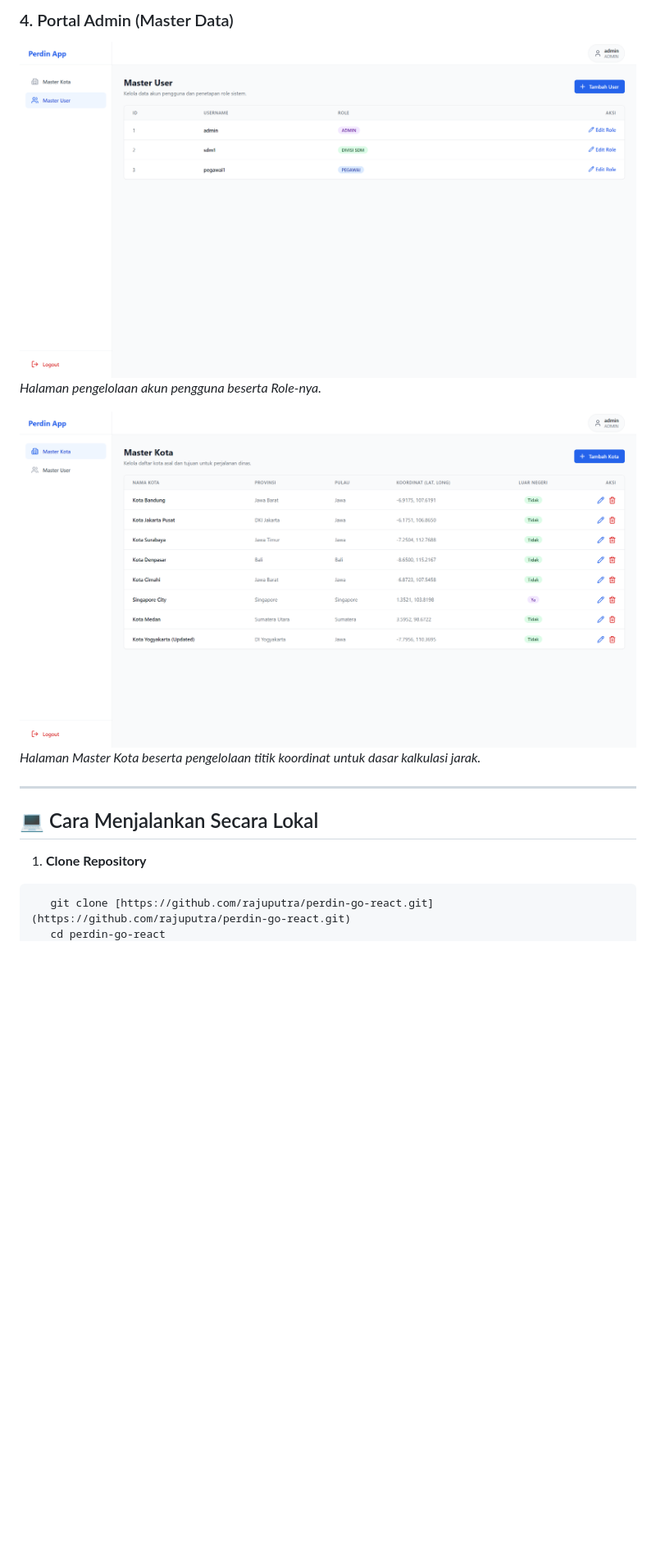
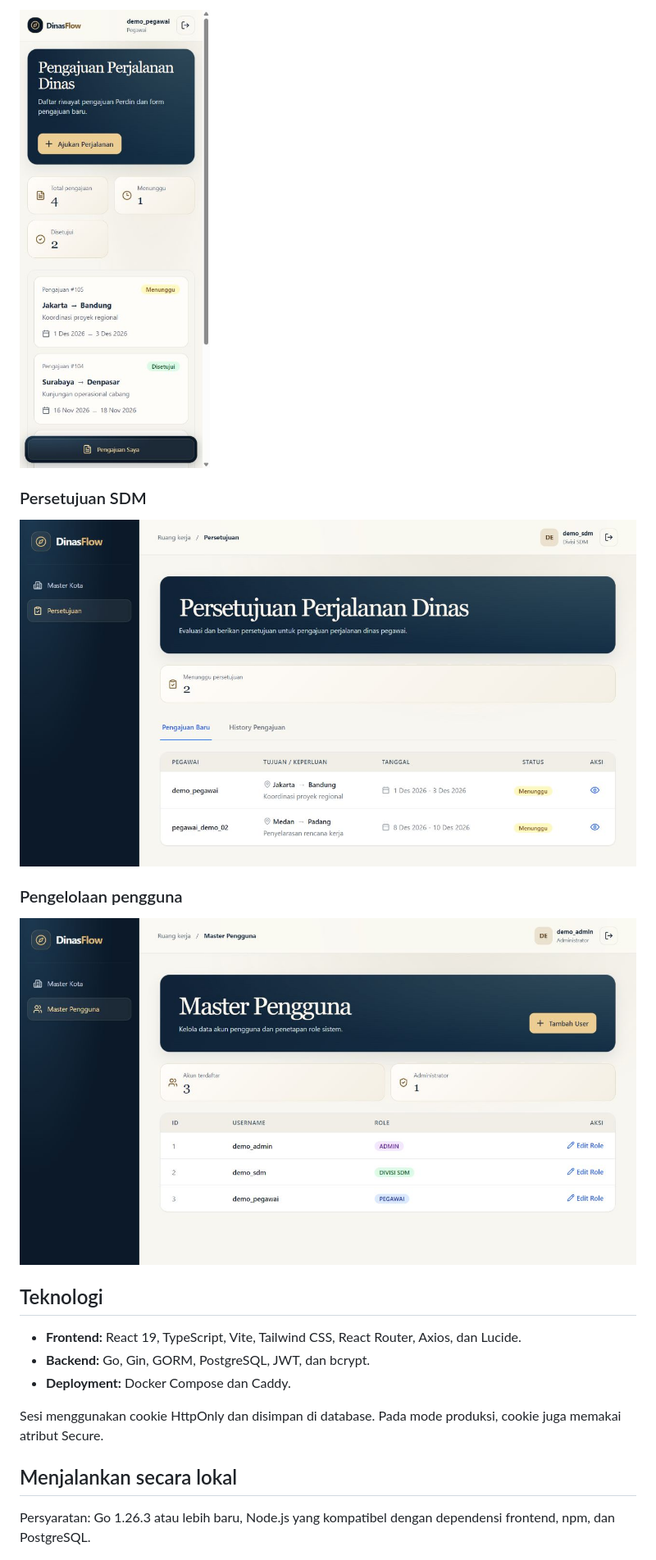
Before and after one commit to rajuputra/perdin-go-react, a Markdown page: README.md, the part around one of its changes. Shown at 82% size. GitHub-like rendering; pictures changed too: screenshots/dinasflow/03-pengajuan-mobile.jpg (added), screenshots/dinasflow/04-persetujuan-sdm.jpg (added), screenshots/dinasflow/05-master-pengguna.jpg (added); blank space fills up the shorter version.

Commit message:
Update DinasFlow README and screenshots

````diff
--- a/README.md
+++ b/README.md
@@ -57,15 +38,23 @@ Aplikasi **Perjalanan Dinas (Perdin)** adalah sistem manajemen terpadu yang dira
 
-### 4. Portal Admin (Master Data)
-![Master User](screenshots/master-user.png)
-*Halaman pengelolaan akun pengguna beserta Role-nya.*
+<img src="screenshots/dinasflow/03-pengajuan-mobile.jpg" alt="Riwayat perjalanan pegawai pada ponsel" width="320">
 
-![Master Kota](screenshots/master-kota-page.png)
-*Halaman Master Kota beserta pengelolaan titik koordinat untuk dasar kalkulasi jarak.*
+### Persetujuan SDM
 
----
+![Daftar persetujuan perjalanan dinas](screenshots/dinasflow/04-persetujuan-sdm.jpg)
 
-## 💻 Cara Menjalankan Secara Lokal
+### Pengelolaan pengguna
 
-1. **Clone Repository**
-```bash
-   git clone [https://github.com/rajuputra/perdin-go-react.git](https://github.com/rajuputra/perdin-go-react.git)
+![Master pengguna DinasFlow](screenshots/dinasflow/05-master-pengguna.jpg)
+
+## Teknologi
+
+- **Frontend:** React 19, TypeScript, Vite, Tailwind CSS, React Router, Axios, dan Lucide.
+- **Backend:** Go, Gin, GORM, PostgreSQL, JWT, dan bcrypt.
+- **Deployment:** Docker Compose dan Caddy.
+
+Sesi menggunakan cookie HttpOnly dan disimpan di database. Pada mode produksi, cookie juga memakai atribut Secure.
+
+## Menjalankan secara lokal
+
+Persyaratan: Go 1.26.3 atau lebih baru, Node.js yang kompatibel dengan dependensi frontend, npm, dan PostgreSQL.
+
````
Also changed, not shown: other parts of README.md (+62 -62 lines), screenshots/dinasflow/01-login-desktop.jpg (added), screenshots/dinasflow/02-pengajuan-desktop.jpg (added), 1 other file.
